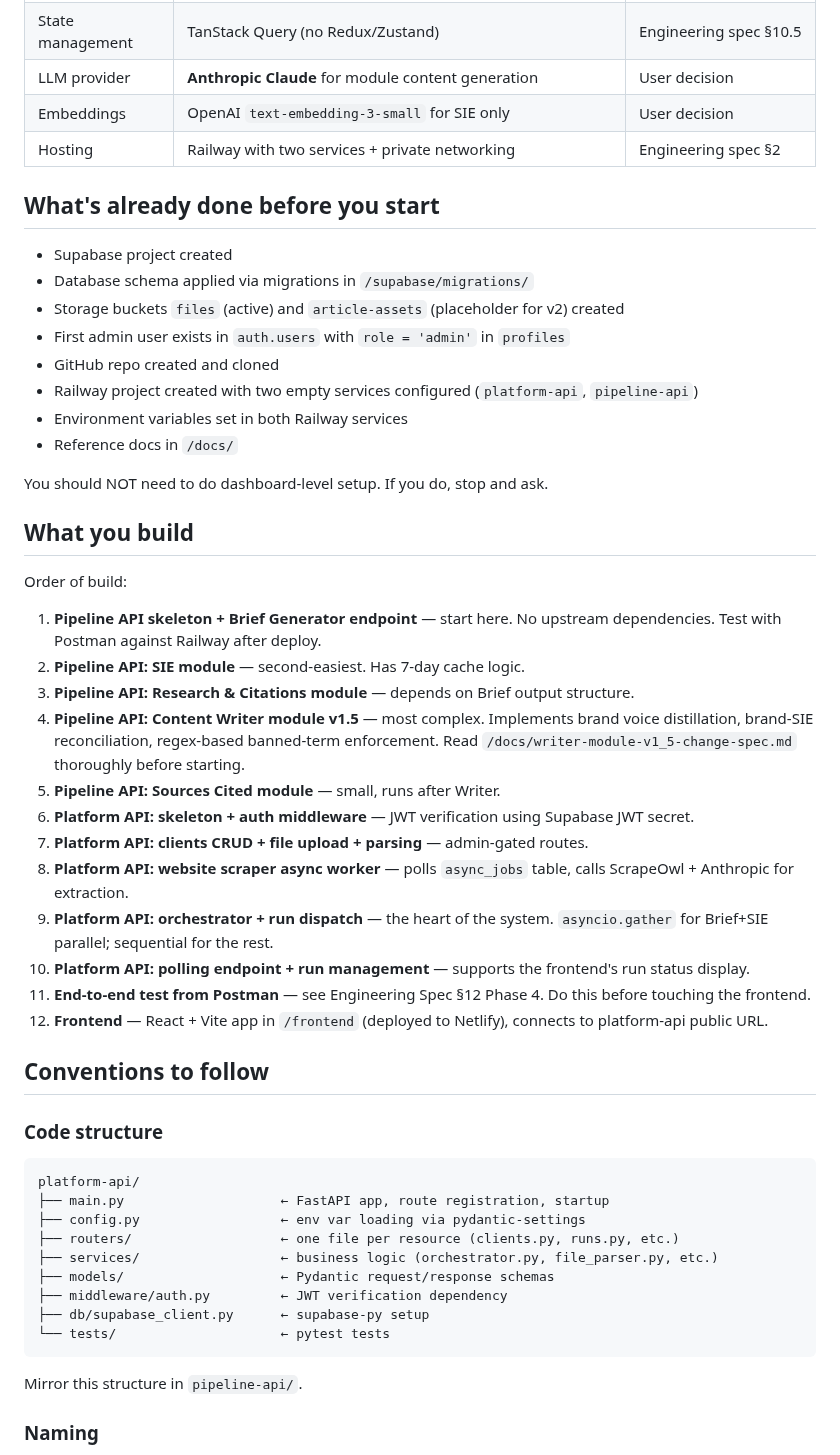
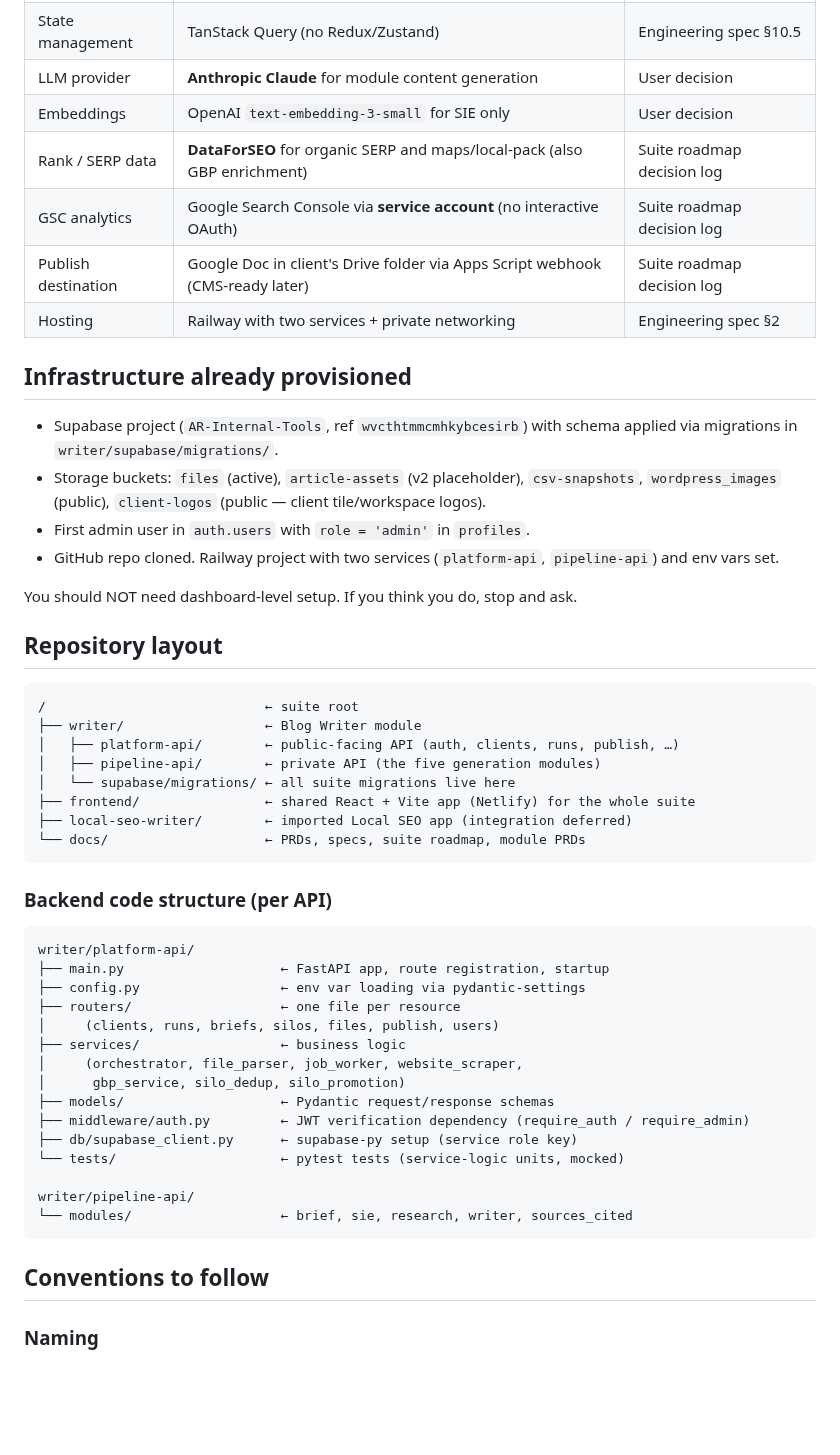
Before and after one commit to kssabraw/ar-tools, a Markdown page: CLAUDE.md, the part around one of its changes. GitHub-like rendering; blank space fills up the shorter version.

````diff
--- a/CLAUDE.md
+++ b/CLAUDE.md
@@ -36,55 +59,54 @@ When you encounter conflicting information across docs, the engineering spec win
 | State management | TanStack Query (no Redux/Zustand) | Engineering spec §10.5 |
 | LLM provider | **Anthropic Claude** for module content generation | User decision |
 | Embeddings | OpenAI `text-embedding-3-small` for SIE only | User decision |
+| Rank / SERP data | **DataForSEO** for organic SERP and maps/local-pack (also GBP enrichment) | Suite roadmap decision log |
+| GSC analytics | Google Search Console via **service account** (no interactive OAuth) | Suite roadmap decision log |
+| Publish destination | Google Doc in client's Drive folder via Apps Script webhook (CMS-ready later) | Suite roadmap decision log |
 | Hosting | Railway with two services + private networking | Engineering spec §2 |
 
-## What's already done before you start
+## Infrastructure already provisioned
 
-- Supabase project created
-- Database schema applied via migrations in `/supabase/migrations/`
-- Storage buckets `files` (active) and `article-assets` (placeholder for v2) created
-- First admin user exists in `auth.users` with `role = 'admin'` in `profiles`
-- GitHub repo created and cloned
-- Railway project created with two empty services configured (`platform-api`, `pipeline-api`)
-- Environment variables set in both Railway services
-- Reference docs in `/docs/`
+- Supabase project (`AR-Internal-Tools`, ref `wvcthtmmcmhkybcesirb`) with schema applied via migrations in `writer/supabase/migrations/`.
+- Storage buckets: `files` (active), `article-assets` (v2 placeholder), `csv-snapshots`, `wordpress_images` (public), `client-logos` (public — client tile/workspace logos).
+- First admin user in `auth.users` with `role = 'admin'` in `profiles`.
+- GitHub repo cloned. Railway project with two services (`platform-api`, `pipeline-api`) and env vars set.
 
-You should NOT need to do dashboard-level setup. If you do, stop and ask.
+You should NOT need dashboard-level setup. If you think you do, stop and ask.
 
-## What you build
+## Repository layout
 
-Order of build:
+```
+/                            ← suite root
+├── writer/                  ← Blog Writer module
+│   ├── platform-api/        ← public-facing API (auth, clients, runs, publish, …)
+│   ├── pipeline-api/        ← private API (the five generation modules)
+│   └── supabase/migrations/ ← all suite migrations live here
+├── frontend/                ← shared React + Vite app (Netlify) for the whole suite
+├── local-seo-writer/        ← imported Local SEO app (integration deferred)
+└── docs/                    ← PRDs, specs, suite roadmap, module PRDs
+```
 
-1. **Pipeline API skeleton + Brief Generator endpoint** — start here. No upstream dependencies. Test with Postman against Railway after deploy.
-2. **Pipeline API: SIE module** — second-easiest. Has 7-day cache logic.
-3. **Pipeline API: Research & Citations module** — depends on Brief output structure.
-4. **Pipeline API: Content Writer module v1.5** — most complex. Implements brand voice distillation, brand-SIE reconciliation, regex-based banned-term enforcement. Read `/docs/writer-module-v1_5-change-spec.md` thoroughly before starting.
-5. **Pipeline API: Sources Cited module** — small, runs after Writer.
-6. **Platform API: skeleton + auth middleware** — JWT verification using Supabase JWT secret.
-7. **Platform API: clients CRUD + file upload + parsing** — admin-gated routes.
-8. **Platform API: website scraper async worker** — polls `async_jobs` table, calls ScrapeOwl + Anthropic for extraction.
-9. **Platform API: orchestrator + run dispatch** — the heart of the system. `asyncio.gather` for Brief+SIE parallel; sequential for the rest.
-10. **Platform API: polling endpoint + run management** — supports the frontend's run status display.
-11. **End-to-end test from Postman** — see Engineering Spec §12 Phase 4. Do this before touching the frontend.
-12. **Frontend** — React + Vite app in `/frontend` (deployed to Netlify), connects to platform-api public URL.
+### Backend code structure (per API)
+
+```
+writer/platform-api/
+├── main.py                    ← FastAPI app, route registration, startup
+├── config.py                  ← env var loading via pydantic-settings
+├── routers/                   ← one file per resource
+│     (clients, runs, briefs, silos, files, publish, users)
+├── services/                  ← business logic
+│     (orchestrator, file_parser, job_worker, website_scraper,
+│      gbp_service, silo_dedup, silo_promotion)
+├── models/                    ← Pydantic request/response schemas
+├── middleware/auth.py         ← JWT verification dependency (require_auth / require_admin)
+├── db/supabase_client.py      ← supabase-py setup (service role key)
+└── tests/                     ← pytest tests (service-logic units, mocked)
+
+writer/pipeline-api/
+└── modules/                   ← brief, sie, research, writer, sources_cited
+```
 
 ## Conventions to follow
-
-### Code structure
-
-```
-platform-api/
-├── main.py                    ← FastAPI app, route registration, startup
-├── config.py                  ← env var loading via pydantic-settings
-├── routers/                   ← one file per resource (clients.py, runs.py, etc.)
-├── services/                  ← business logic (orchestrator.py, file_parser.py, etc.)
-├── models/                    ← Pydantic request/response schemas
-├── middleware/auth.py         ← JWT verification dependency
-├── db/supabase_client.py      ← supabase-py setup
-└── tests/                     ← pytest tests
-```
-
-Mirror this structure in `pipeline-api/`.
 
 ### Naming
 
````
Also changed, not shown: other parts of CLAUDE.md (+59 -29 lines).
